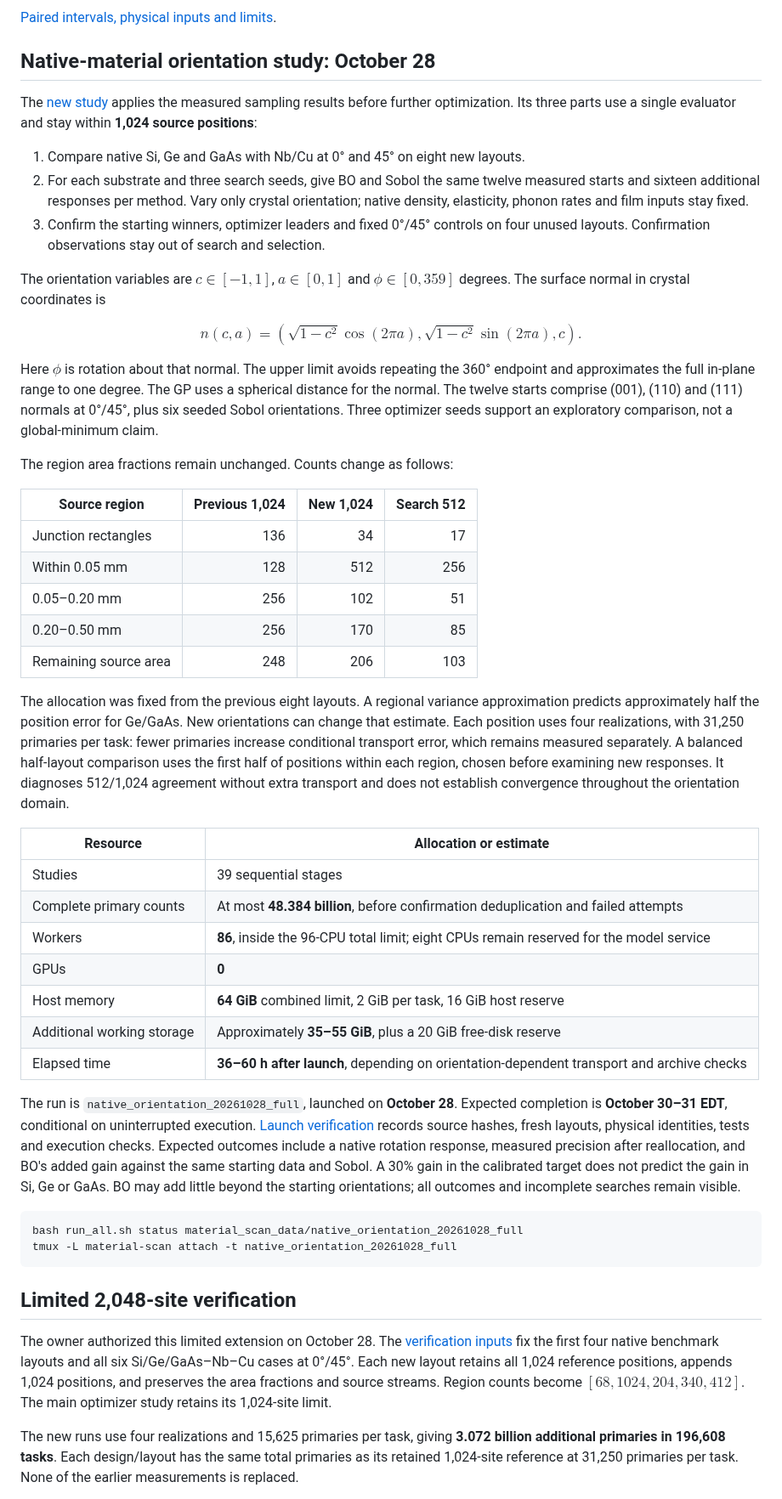
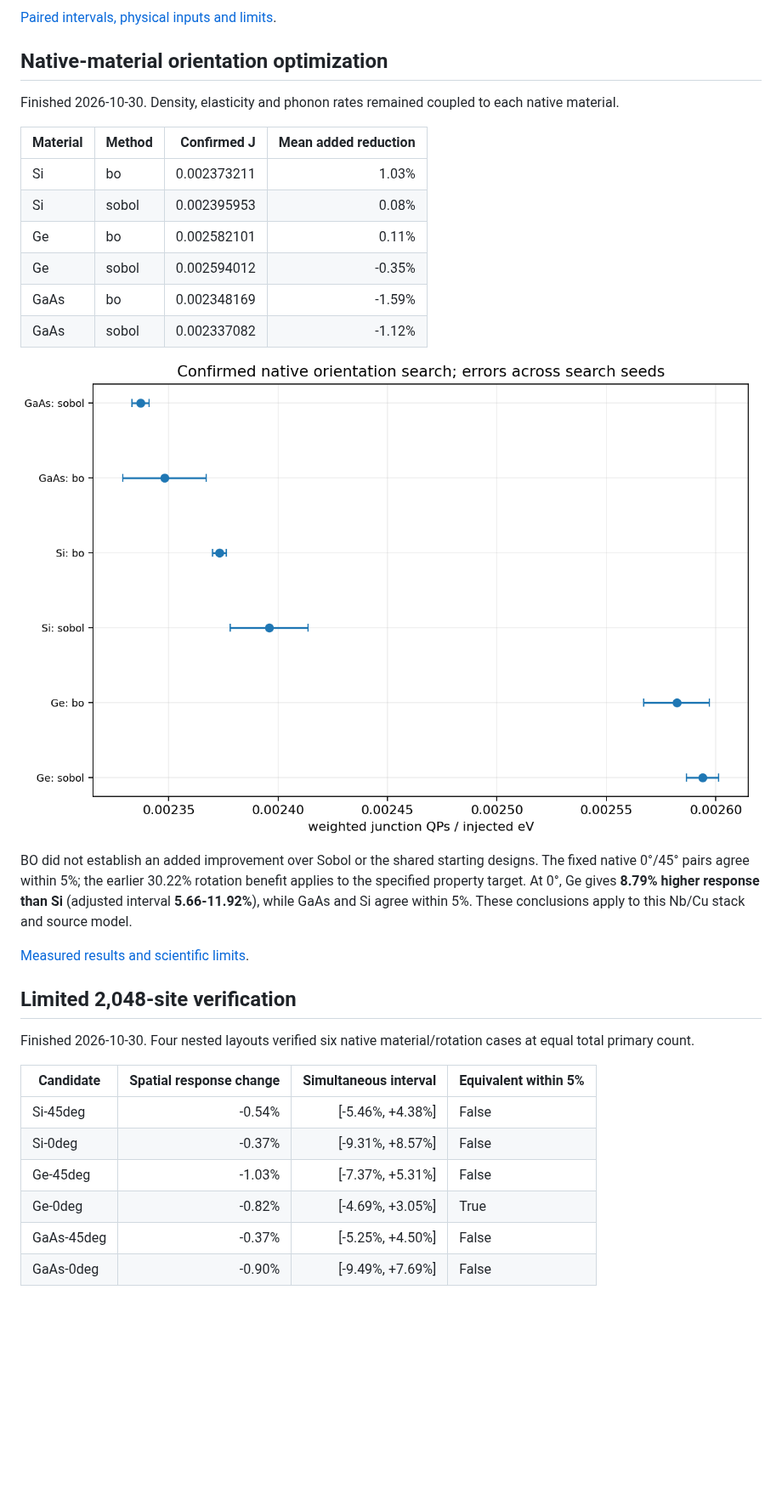
Before and after one commit to HHTseng/QPU-material-sensitivity-analysis, a Markdown page: README.md, the part around one of its changes. Shown at 85% size. GitHub-like rendering; pictures changed too: figures/native_optimization.png (added); blank space fills up the shorter version.

Commit message:
Report completed native and spatial studies with verified compact records

````diff
--- a/README.md
+++ b/README.md
@@ -159,89 +159,38 @@ Finished 2026-10-27. Eight unused 1,024-position layouts compare 0° with 45° a
 <!-- focused-end -->
 
 <!-- native-start -->
-## Native-material orientation study: October 28
+## Native-material orientation optimization
 
-The [new study](studies/native/queue.yaml) applies the measured sampling results
-before further optimization. Its three parts use a single evaluator and stay
-within **1,024 source positions**:
+Finished 2026-10-30. Density, elasticity and phonon rates remained coupled to each native material.
 
-1. Compare native Si, Ge and GaAs with Nb/Cu at 0° and 45° on eight new layouts.
-2. For each substrate and three search seeds, give BO and Sobol the same twelve
-   measured starts and sixteen additional responses per method. Vary only crystal
-   orientation; native density, elasticity, phonon rates and film inputs stay fixed.
-3. Confirm the starting winners, optimizer leaders and fixed 0°/45° controls on
-   four unused layouts. Confirmation observations stay out of search and selection.
+| Material | Method | Confirmed J | Mean added reduction |
+|---|---|---:|---:|
+| Si | bo | 0.002373211 | 1.03% |
+| Si | sobol | 0.002395953 | 0.08% |
+| Ge | bo | 0.002582101 | 0.11% |
+| Ge | sobol | 0.002594012 | -0.35% |
+| GaAs | bo | 0.002348169 | -1.59% |
+| GaAs | sobol | 0.002337082 | -1.12% |
 
-The orientation variables are $c\in[-1,1]$, $a\in[0,1]$ and
-$\phi\in[0,359]$ degrees. The surface normal in crystal coordinates is
 
-$$
-n(c,a)=\left(\sqrt{1-c^2}\cos(2\pi a),\sqrt{1-c^2}\sin(2\pi a),c\right).
-$$
+![Confirmed orientation search](figures/native_optimization.png)
 
-Here $\phi$ is rotation about that normal. The upper limit avoids repeating the
-360° endpoint and approximates the full in-plane range to one degree.
-The GP uses a spherical distance for the normal. The twelve starts comprise
-(001), (110) and (111) normals at 0°/45°, plus six seeded Sobol orientations.
-Three optimizer seeds support an exploratory comparison, not a global-minimum claim.
+BO did not establish an added improvement over Sobol or the shared starting designs. The fixed native 0°/45° pairs agree within 5%; the earlier 30.22% rotation benefit applies to the specified property target. At 0°, Ge gives **8.79% higher response than Si** (adjusted interval **5.66-11.92%**), while GaAs and Si agree within 5%. These conclusions apply to this Nb/Cu stack and source model.
 
-The region area fractions remain unchanged. Counts change as follows:
-
-| Source region | Previous 1,024 | New 1,024 | Search 512 |
-|---|---:|---:|---:|
-| Junction rectangles | 136 | 34 | 17 |
-| Within 0.05 mm | 128 | 512 | 256 |
-| 0.05–0.20 mm | 256 | 102 | 51 |
-| 0.20–0.50 mm | 256 | 170 | 85 |
-| Remaining source area | 248 | 206 | 103 |
-
-The allocation was fixed from the previous eight layouts. A regional variance
-approximation predicts approximately half the position error for Ge/GaAs.
-New orientations can change that estimate. Each position uses four realizations, with
-31,250 primaries per task: fewer primaries increase conditional transport
-error, which remains measured separately. A balanced half-layout comparison
-uses the first half of positions within each region, chosen before examining
-new responses. It diagnoses 512/1,024 agreement without extra transport and does
-not establish convergence throughout the orientation domain.
-
-| Resource | Allocation or estimate |
-|---|---|
-| Studies | 39 sequential stages |
-| Complete primary counts | At most **48.384 billion**, before confirmation deduplication and failed attempts |
-| Workers | **86**, inside the 96-CPU total limit; eight CPUs remain reserved for the model service |
-| GPUs | **0** |
-| Host memory | **64 GiB** combined limit, 2 GiB per task, 16 GiB host reserve |
-| Additional working storage | Approximately **35–55 GiB**, plus a 20 GiB free-disk reserve |
-| Elapsed time | **36–60 h after launch**, depending on orientation-dependent transport and archive checks |
-
-The run is `native_orientation_20261028_full`, launched on **October 28**.
-Expected completion is **October 30–31 EDT**, conditional on uninterrupted execution.
-[Launch verification](verification/native_orientation_launch_20261028.json) records
-source hashes, fresh layouts, physical identities, tests and execution checks.
-Expected outcomes include a native
-rotation response, measured precision after reallocation, and BO's added gain
-against the same starting data and Sobol. A 30% gain in the calibrated target
-does not predict the gain in Si, Ge or GaAs. BO may add little beyond the starting
-orientations; all outcomes and incomplete searches remain visible.
-
-```bash
-bash run_all.sh status material_scan_data/native_orientation_20261028_full
-tmux -L material-scan attach -t native_orientation_20261028_full
-```
+[Measured results and scientific limits](docs/results/native_optimization.md).
 <!-- native-end -->
 
 <!-- spatial-start -->
 ## Limited 2,048-site verification
 
-The owner authorized this limited extension on October 28. The
-[verification inputs](studies/native/verification_2048.yaml) fix the first four
-native benchmark layouts and all six Si/Ge/GaAs–Nb–Cu cases at 0°/45°.
-Each new layout retains all 1,024 reference positions, appends 1,024 positions,
-and preserves the area fractions and source streams. Region counts become
-$[68,1024,204,340,412]$. The main optimizer study retains its 1,024-site limit.
+Finished 2026-10-30. Four nested layouts verified six native material/rotation cases at equal total primary count.
 
-The new runs use four realizations and 15,625 primaries per task, giving
-**3.072 billion additional primaries in 196,608 tasks**. Each design/layout has
-the same total primaries as its retained 1,024-site reference at 31,250 primaries
-per task. None of the earlier measurements is replaced.
+| Candidate | Spatial response change | Simultaneous interval | Equivalent within 5% |
+|---|---:|---:|---|
+| Si-45deg | -0.54% | [-5.46%, +4.38%] | False |
+| Si-0deg | -0.37% | [-9.31%, +8.57%] | False |
+| Ge-45deg | -1.03% | [-7.37%, +5.31%] | False |
+| Ge-0deg | -0.82% | [-4.69%, +3.05%] | True |
+| GaAs-45deg | -0.37% | [-5.25%, +4.50%] | False |
+| GaAs-0deg | -0.90% | [-9.49%, +7.69%] | False |
 
````
Also changed, not shown: other parts of README.md (+6 -32 lines), docs/results/native_optimization.md (added, +50 -0 lines), docs/results/spatial_2048.md (added, +35 -0 lines), figures/spatial_2048.png (added), 6 other files.
